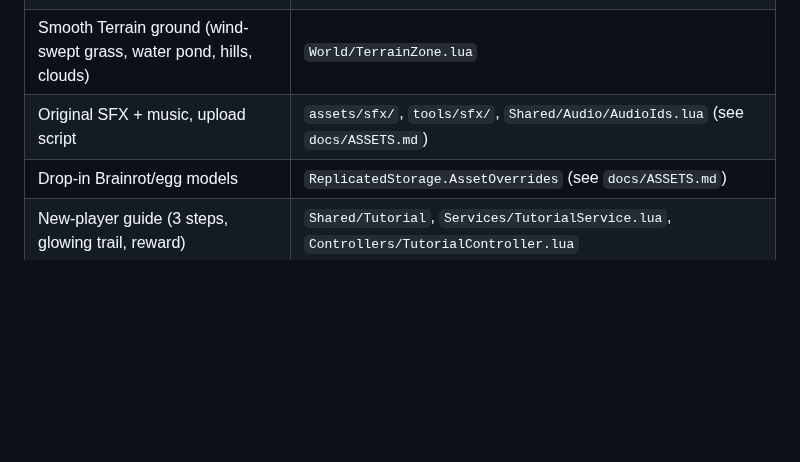
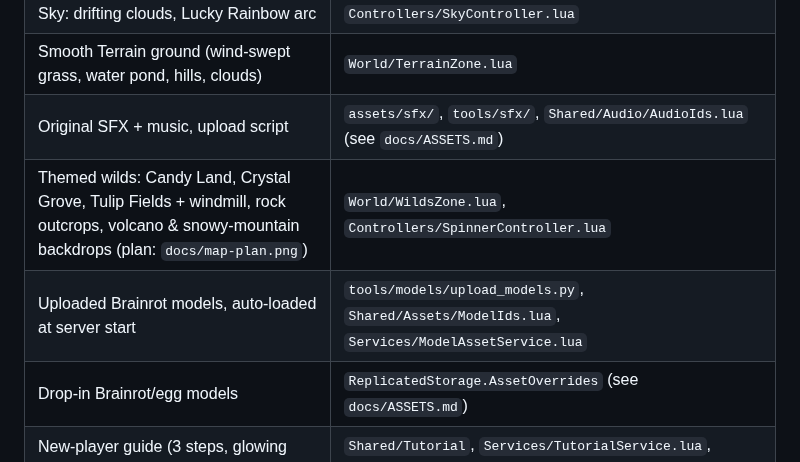
Before and after one commit to ChemlalJawad/Loup-Garou, a Markdown page: README.md, the part around the change. Drawn GitHub-style; blank space fills up the shorter version.

```diff
--- a/README.md
+++ b/README.md
@@ -90,6 +90,8 @@ ice slide, with treasure chests at the top and hidden around the map.
 | Sky: drifting clouds, Lucky Rainbow arc | `Controllers/SkyController.lua` |
 | Smooth Terrain ground (wind-swept grass, water pond, hills, clouds) | `World/TerrainZone.lua` |
 | Original SFX + music, upload script | `assets/sfx/`, `tools/sfx/`, `Shared/Audio/AudioIds.lua` (see `docs/ASSETS.md`) |
+| Themed wilds: Candy Land, Crystal Grove, Tulip Fields + windmill, rock outcrops, volcano & snowy-mountain backdrops (plan: `docs/map-plan.png`) | `World/WildsZone.lua`, `Controllers/SpinnerController.lua` |
+| Uploaded Brainrot models, auto-loaded at server start | `tools/models/upload_models.py`, `Shared/Assets/ModelIds.lua`, `Services/ModelAssetService.lua` |
 | Drop-in Brainrot/egg models | `ReplicatedStorage.AssetOverrides` (see `docs/ASSETS.md`) |
 | New-player guide (3 steps, glowing trail, reward) | `Shared/Tutorial`, `Services/TutorialService.lua`, `Controllers/TutorialController.lua` |
 | Lucky Rainbow weather (Parade mutation chance x2) | `Shared/Events/EventConfig.lua`, `Services/EventService.lua` |
```
Also changed, not shown: docs/ASSETS.md (+13 -1 lines), docs/DESIGN_SYSTEM.md (+17 -0 lines), docs/map-plan.png (added), 4 other files.
